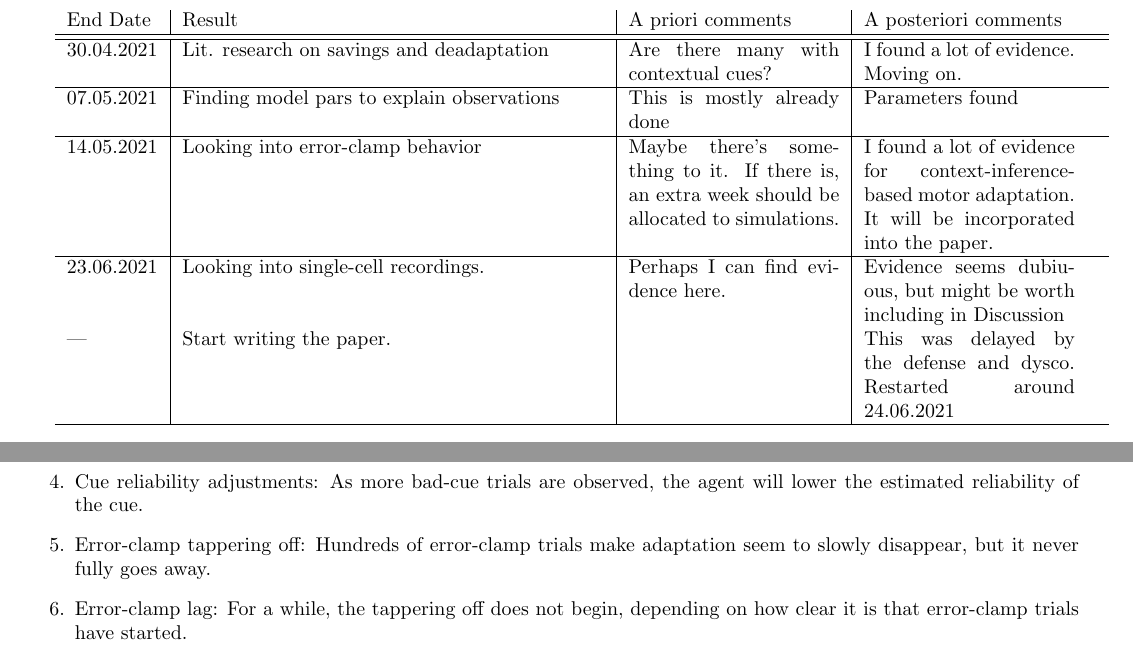
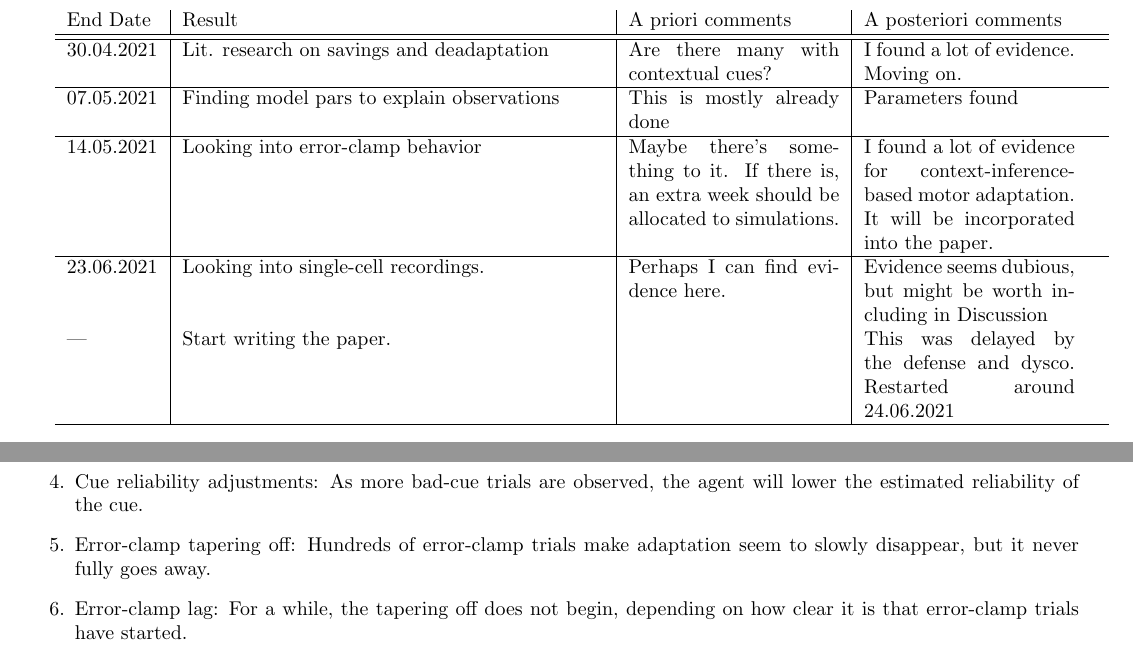
Before and after one commit to dcuevasr/context, a LaTeX document (notes/notes.tex): two parts of page 4 of 24, joined at a grey line, cut so that both start at the same text. Compiled offline with pdfLaTeX.

Commit message:
Fixed typos

```diff
--- a/notes/notes.tex
+++ b/notes/notes.tex
@@ -149,7 +149,7 @@ End Date & Result & A priori comments & A posteriori comments \\ \hline \hline
 30.04.2021 & Lit. research on savings and deadaptation & Are there many with contextual cues? & I found a lot of evidence. Moving on.\\ \hline
 07.05.2021 & Finding model pars to explain observations & This is mostly already done &  Parameters found\\\hline
 14.05.2021 & Looking into error-clamp behavior & Maybe there's something to it. If there is, an extra week should be allocated to simulations. & I found a lot of evidence for context-inference-based motor adaptation. It will be incorporated into the paper. \\\hline
-23.06.2021 & Looking into single-cell recordings. & Perhaps I can find evidence here. & Evidence seems dubiuous, but might be worth including in Discussion \\
+23.06.2021 & Looking into single-cell recordings. & Perhaps I can find evidence here. & Evidence seems dubious, but might be worth including in Discussion \\
 --- & Start writing the paper. & & This was delayed by the defense and dysco. Restarted around 24.06.2021 \\ \hline
 
 \end{tabularx}
@@ -161,8 +161,8 @@ Possible results to include in the paper:
 \item Learning: The speed in which the internal models are adjusted given errors depends on how certain the inference is. More uncertain context inference will lead to slower learning.
 \item Action selection: Action selection is sampled from the existing (relevant) internal models, weighted by their posterior probability during this trial.
 \item Cue reliability adjustments: As more bad-cue trials are observed, the agent will lower the estimated reliability of the cue.
-\item Error-clamp tappering off: Hundreds of error-clamp trials make adaptation seem to slowly disappear, but it never fully goes away.
-\item Error-clamp lag: For a while, the tappering off does not begin, depending on how clear it is that error-clamp trials have started.
+\item Error-clamp tapering off: Hundreds of error-clamp trials make adaptation seem to slowly disappear, but it never fully goes away.
+\item Error-clamp lag: For a while, the tapering off does not begin, depending on how clear it is that error-clamp trials have started.
 \end{enumerate}
 
 
```
Also changed, not shown: timetable.tex (+3 -3 lines).
